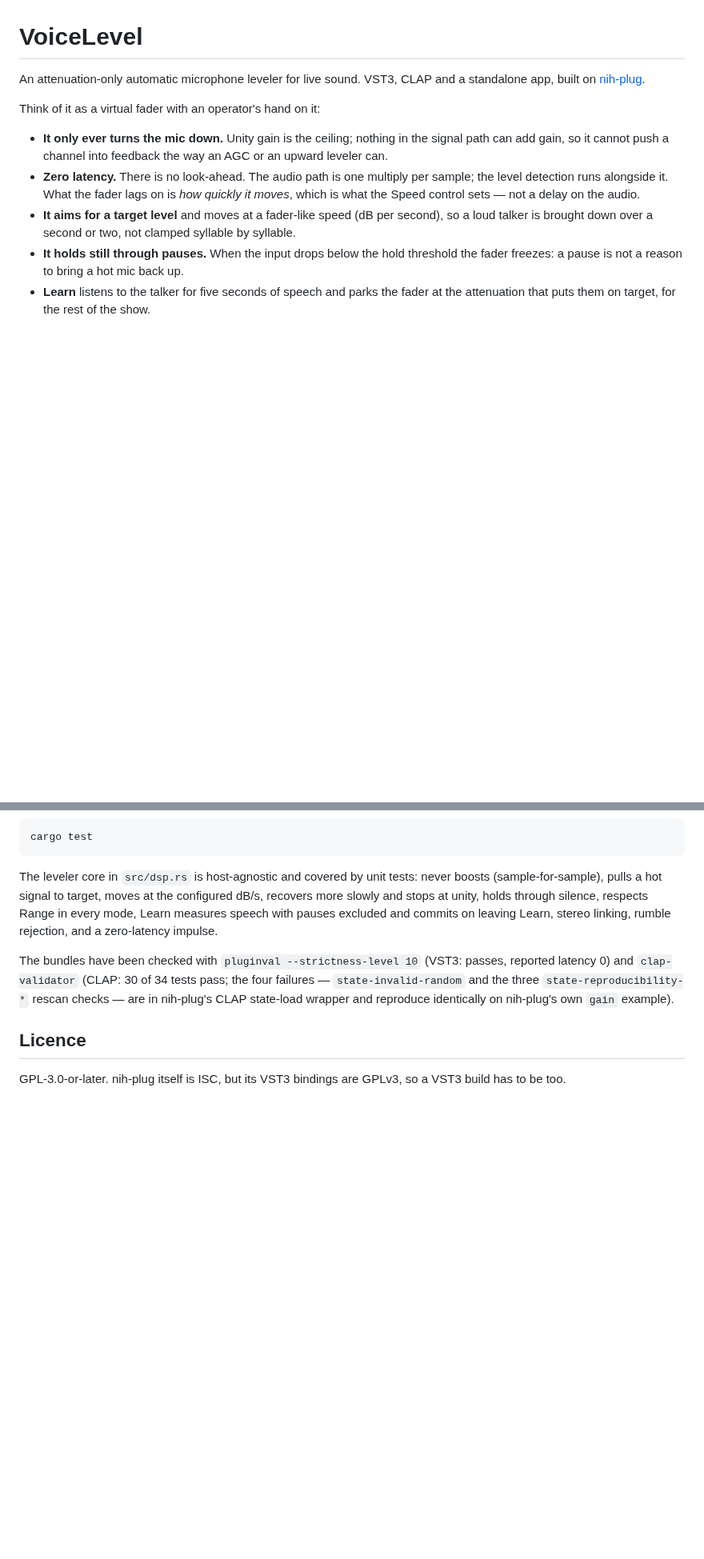
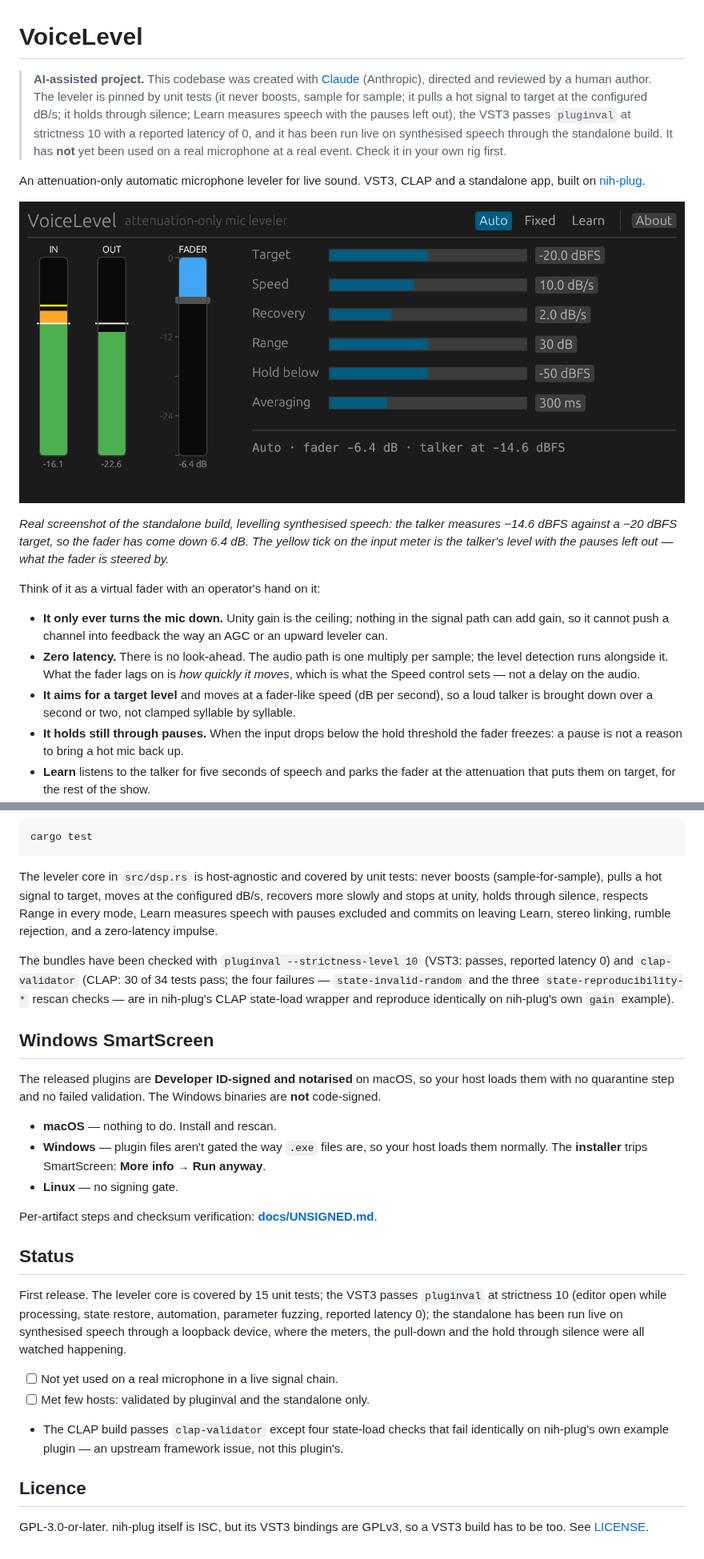
Before and after one commit to stoatworks-labs/voicelevel, a Markdown page: README.md, 2 parts joined by grey strips. Shown at 80% size. Drawn GitHub-style; pictures changed too: docs/screenshots/plugin.png (added); blank space fills up the shorter version.

```diff
--- a/README.md
+++ b/README.md
@@ -1,4 +1,19 @@
 # VoiceLevel
 
-An attenuation-only automatic microphone leveler for live sound. VST3, CLAP and a standalone
-app, built on [nih-plug](https://github.com/robbert-vdh/nih-plug).
+> **AI-assisted project.** This codebase was created with [Claude](https://claude.com/claude-code)
+> (Anthropic), directed and reviewed by a human author. The leveler is pinned by unit tests
+> (it never boosts, sample for sample; it pulls a hot signal to target at the configured
+> dB/s; it holds through silence; Learn measures speech with the pauses left out), the VST3
+> passes `pluginval` at strictness 10 with a reported latency of 0, and it has been run live
+> on synthesised speech through the standalone build. It has **not** yet been used on a real
+> microphone at a real event. Check it in your own rig first.
+
+An attenuation-only automatic microphone leveler for live sound. VST3, CLAP and a
+standalone app, built on [nih-plug](https://github.com/robbert-vdh/nih-plug).
+
+![The VoiceLevel window: input and output meters on the left with the target drawn across them, the virtual fader in the middle pulled down to −6.4 dB, and the six controls on the right with the mode buttons above them](docs/screenshots/plugin.png)
+
+*Real screenshot of the standalone build, levelling synthesised speech: the talker measures
+−14.6 dBFS against a −20 dBFS target, so the fader has come down 6.4 dB. The yellow tick on
+the input meter is the talker's level with the pauses left out — what the fader is steered by.*
+
@@ -97,7 +116,36 @@ latency 0) and `clap-validator` (CLAP: 30 of 34 tests pass; the four failures
 `state-invalid-random` and the three `state-reproducibility-*` rescan checks — are in nih-plug's
 CLAP state-load wrapper and reproduce identically on nih-plug's own `gain` example).
 
+## Windows SmartScreen
+
+The released plugins are **Developer ID-signed and notarised** on macOS, so your host loads
+them with no quarantine step and no failed validation. The Windows binaries are **not**
+code-signed.
+
+- **macOS** — nothing to do. Install and rescan.
+- **Windows** — plugin files aren't gated the way `.exe` files are, so your host loads them
+  normally. The **installer** trips SmartScreen: **More info** → **Run anyway**.
+- **Linux** — no signing gate.
+
+Per-artifact steps and checksum verification: **[docs/UNSIGNED.md](docs/UNSIGNED.md)**.
+
+## Status
+
+First release. The leveler core is covered by 15 unit tests; the VST3 passes `pluginval` at
+strictness 10 (editor open while processing, state restore, automation, parameter fuzzing,
+reported latency 0); the standalone has been run live on synthesised speech through a
+loopback device, where the meters, the pull-down and the hold through silence were all
+watched happening.
+
+- [ ] Not yet used on a real microphone in a live signal chain.
+- [ ] Met few hosts: validated by pluginval and the standalone only.
+- The CLAP build passes `clap-validator` except four state-load checks that fail identically
+  on nih-plug's own example plugin — an upstream framework issue, not this plugin's.
+
+<!-- attributions:start -->
+<!-- attributions:end -->
+
 ## Licence
 
 GPL-3.0-or-later. nih-plug itself is ISC, but its VST3 bindings are GPLv3, so a VST3 build has
-to be too.
+to be too. See [LICENSE](LICENSE).
```
Also changed, not shown: other parts of README.md (+5 -1 lines), AGENTS.md (added, +109 -0 lines), CLAUDE.md (added, +18 -0 lines), docs/UNSIGNED.md (added, +97 -0 lines), docs/USER-GUIDE.md (added, +196 -0 lines), src/about_mark.png (added), 10 other files.
